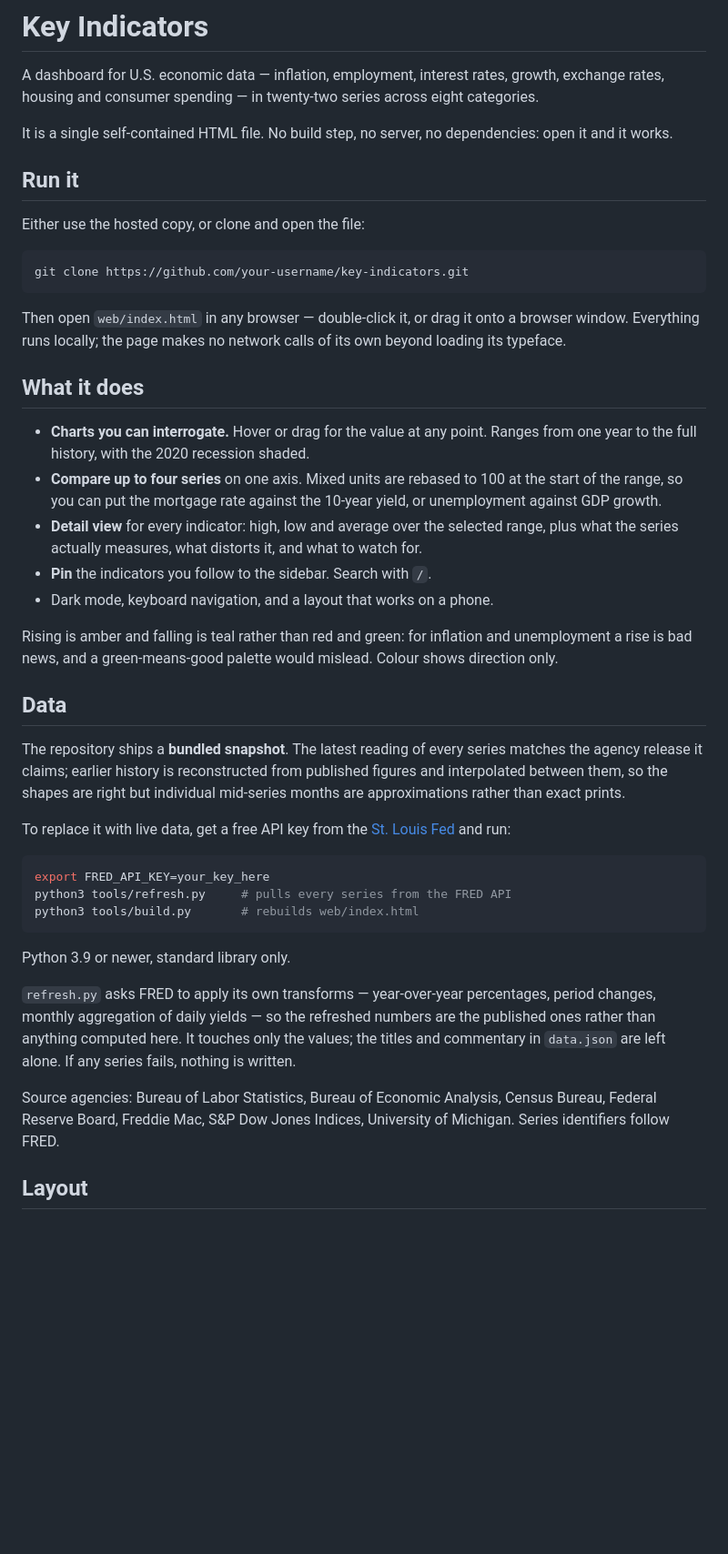
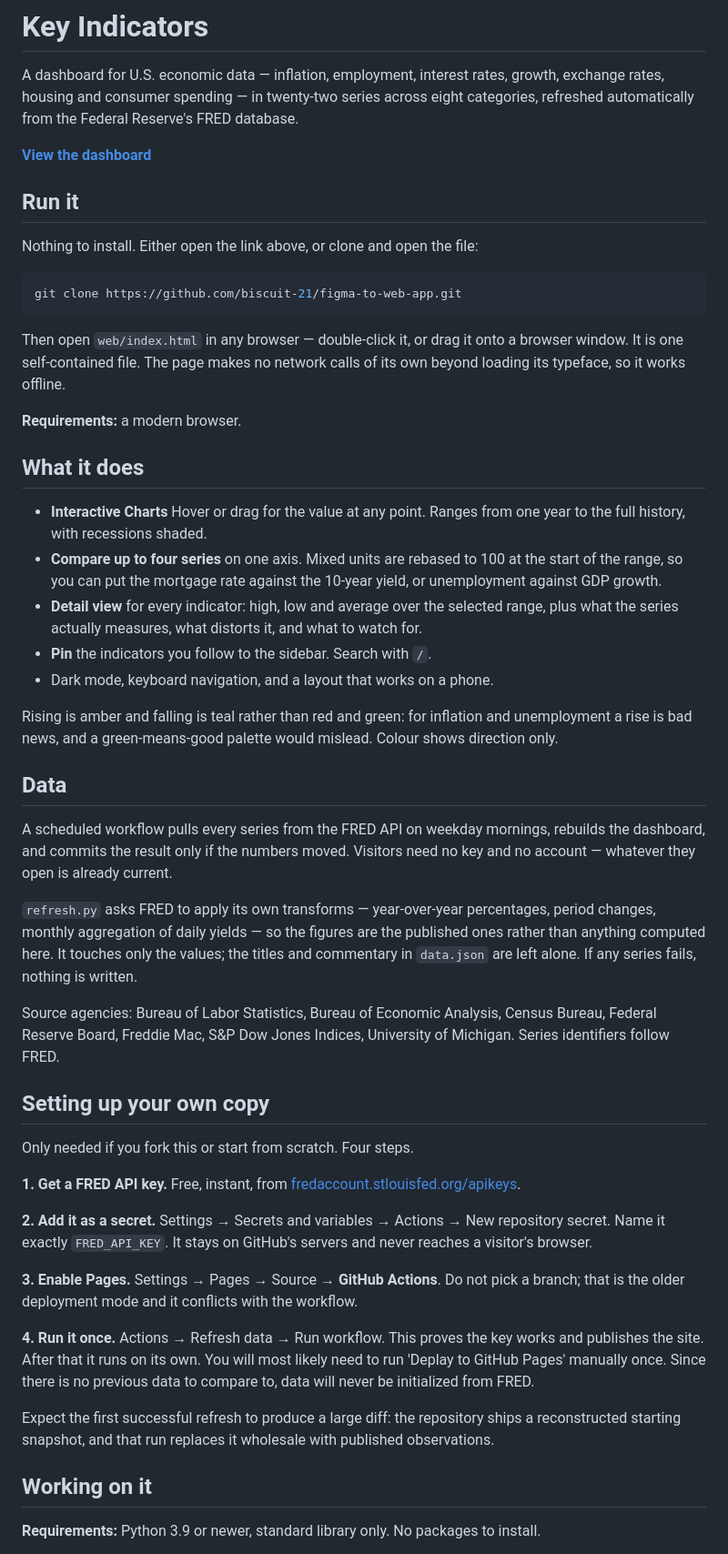
Before and after one commit to biscuit-21/figma-to-web-app, a Markdown page: README.md, the part around one of its changes. Shown at 91% size. GitHub-like rendering; blank space fills up the shorter version.

Commit message:
README update for readability plus important forking/editing information

````diff
--- a/README.md
+++ b/README.md
@@ -2,27 +2,29 @@
 
 A dashboard for U.S. economic data — inflation, employment, interest rates,
 growth, exchange rates, housing and consumer spending — in twenty-two series
-across eight categories.
+across eight categories, refreshed automatically from the Federal Reserve's
+FRED database.
 
-It is a single self-contained HTML file. No build step, no server, no
-dependencies: open it and it works.
+**[View the dashboard](https://biscuit-21.github.io/figma-to-web-app/)**
 
 ## Run it
 
-Either use the hosted copy, or clone and open the file:
+Nothing to install. Either open the link above, or clone and open the file:
 
 ```sh
-git clone https://github.com/your-username/key-indicators.git
+git clone https://github.com/biscuit-21/figma-to-web-app.git
 ```
 
 Then open `web/index.html` in any browser — double-click it, or drag it onto a
-browser window. Everything runs locally; the page makes no network calls of its
-own beyond loading its typeface.
+browser window. It is one self-contained file. The page makes no network calls of its own beyond loading
+its typeface, so it works offline.
+
+**Requirements:** a modern browser.
 
 ## What it does
 
-- **Charts you can interrogate.** Hover or drag for the value at any point.
-  Ranges from one year to the full history, with the 2020 recession shaded.
+- **Interactive Charts** Hover or drag for the value at any point.
+  Ranges from one year to the full history, with recessions shaded.
 - **Compare up to four series** on one axis. Mixed units are rebased to 100 at
   the start of the range, so you can put the mortgage rate against the 10-year
   yield, or unemployment against GDP growth.
@@ -38,30 +40,46 @@ mislead. Colour shows direction only.
 
 ## Data
 
-The repository ships a **bundled snapshot**. The latest reading of every series
-matches the agency release it claims; earlier history is reconstructed from
-published figures and interpolated between them, so the shapes are right but
-individual mid-series months are approximations rather than exact prints.
-
-To replace it with live data, get a free API key from the
-[St. Louis Fed](https://fredaccount.stlouisfed.org/apikeys) and run:
-
-```sh
-export FRED_API_KEY=your_key_here
-python3 tools/refresh.py     # pulls every series from the FRED API
-python3 tools/build.py       # rebuilds web/index.html
-```
-
-Python 3.9 or newer, standard library only.
+A scheduled workflow pulls every series from the FRED API on weekday mornings,
+rebuilds the dashboard, and commits the result only if the numbers moved.
+Visitors need no key and no account — whatever they open is already current.
 
 `refresh.py` asks FRED to apply its own transforms — year-over-year
 percentages, period changes, monthly aggregation of daily yields — so the
-refreshed numbers are the published ones rather than anything computed here. It
-touches only the values; the titles and commentary in `data.json` are left
-alone. If any series fails, nothing is written.
+figures are the published ones rather than anything computed here. It touches
+only the values; the titles and commentary in `data.json` are left alone. If
+any series fails, nothing is written.
 
 Source agencies: Bureau of Labor Statistics, Bureau of Economic Analysis,
 Census Bureau, Federal Reserve Board, Freddie Mac, S&P Dow Jones Indices,
 University of Michigan. Series identifiers follow FRED.
 
-## Layout
+## Setting up your own copy
+
+Only needed if you fork this or start from scratch. Four steps.
+
+**1. Get a FRED API key.** Free, instant, from
+[fredaccount.stlouisfed.org/apikeys](https://fredaccount.stlouisfed.org/apikeys).
+
+**2. Add it as a secret.** Settings → Secrets and variables → Actions → New
+repository secret. Name it exactly `FRED_API_KEY`. It stays on GitHub's
+servers and never reaches a visitor's browser.
+
+**3. Enable Pages.** Settings → Pages → Source → **GitHub Actions**. Do not
+pick a branch; that is the older deployment mode and it conflicts with the
+workflow.
+
+**4. Run it once.** Actions → Refresh data → Run workflow. This proves the key
+works and publishes the site. After that it runs on its own. You will most likely
+need to run 'Deplay to GitHub Pages' manually once. Since there is no previous
+data to compare to, data will never be initialized from FRED.
+
+Expect the first successful refresh to produce a large diff: the repository
+ships a reconstructed starting snapshot, and that run replaces it wholesale
+with published observations.
+
+## Working on it
+
+**Requirements:** Python 3.9 or newer, standard library only. No packages to
+install.
+
````
Also changed, not shown: other parts of README.md (+21 -6 lines).
